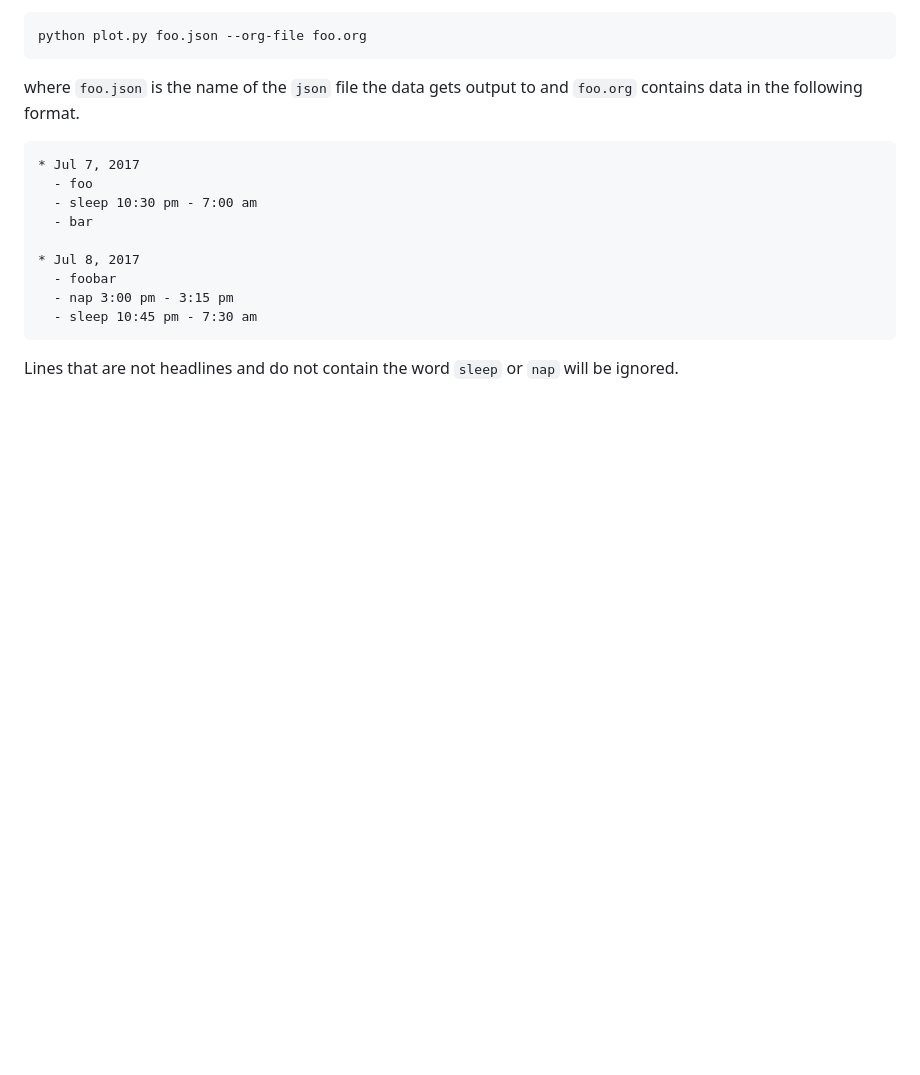
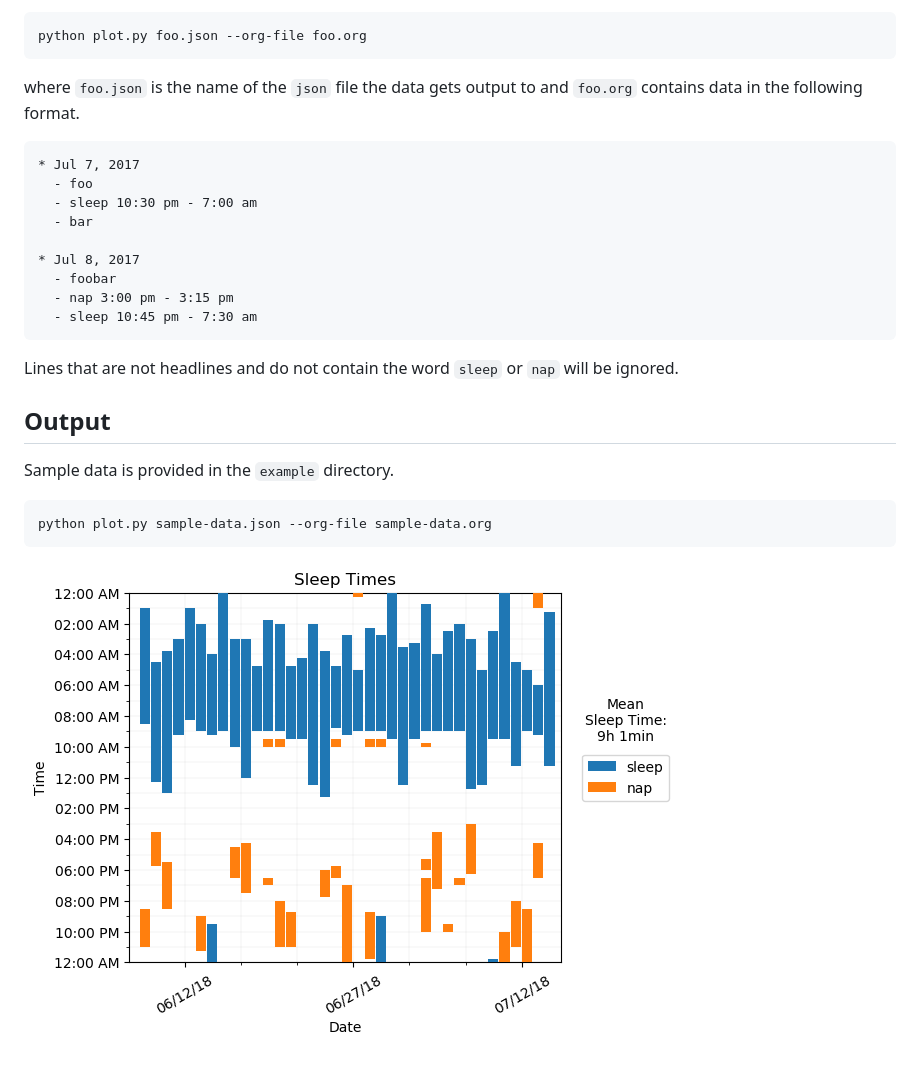
Before and after one commit to grenmester/sleep-graph, a Markdown page: README.md, the part around the change. Rendered like a GitHub page; pictures changed too: example/graph.png (added); blank space fills up the shorter version.

Commit message:
Add example data

````diff
--- a/README.md
+++ b/README.md
@@ -82,3 +82,13 @@ where `foo.json` is the name of the `json` file the data gets output to and
 
 Lines that are not headlines and do not contain the word `sleep` or `nap` will
 be ignored.
+
+## Output
+
+Sample data is provided in the `example` directory.
+
+```bash
+python plot.py sample-data.json --org-file sample-data.org
+```
+
+![graph](example/graph.png)
````
Also changed, not shown: 1 other file.
